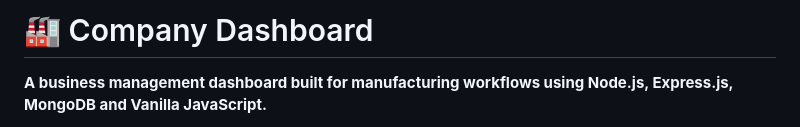
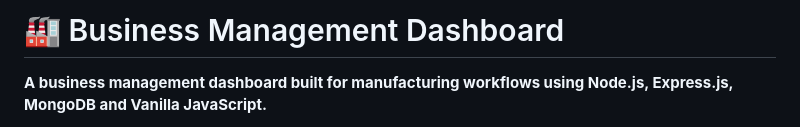
Before and after one commit to Taukir713/company-dashboard, a Markdown page: README.md, the part around the change. Rendered like a GitHub page.

```diff
--- a/README.md
+++ b/README.md
@@ -1,5 +1,5 @@
 
-# 🏭 Company Dashboard
+# 🏭 Business Management Dashboard
 
 **A business management dashboard built for manufacturing workflows using Node.js, Express.js, MongoDB and Vanilla JavaScript.**
 
```
